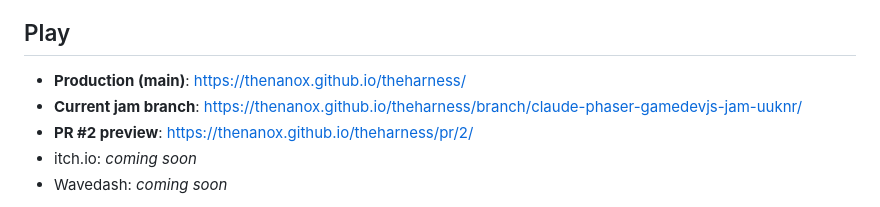
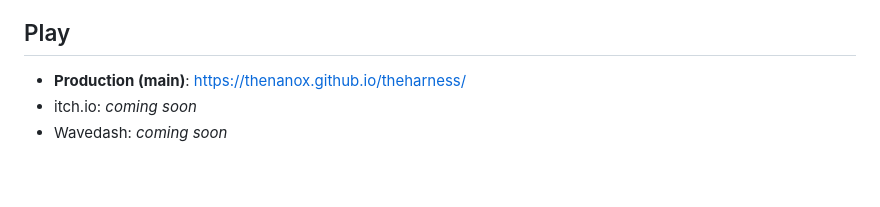
Before and after one commit to thenanox/theharness, a Markdown page: README.md, the part around the change. Drawn GitHub-style; blank space fills up the shorter version.

```diff
--- a/README.md
+++ b/README.md
@@ -24,8 +24,6 @@ hard to master.
 ## Play
 
 - **Production (main)**: https://thenanox.github.io/theharness/
-- **Current jam branch**: https://thenanox.github.io/theharness/branch/claude-phaser-gamedevjs-jam-uuknr/
-- **PR #2 preview**: https://thenanox.github.io/theharness/pr/2/
 - itch.io: _coming soon_
 - Wavedash: _coming soon_
 
```
Also changed, not shown: docs/PLAN.md (+30 -9 lines).
